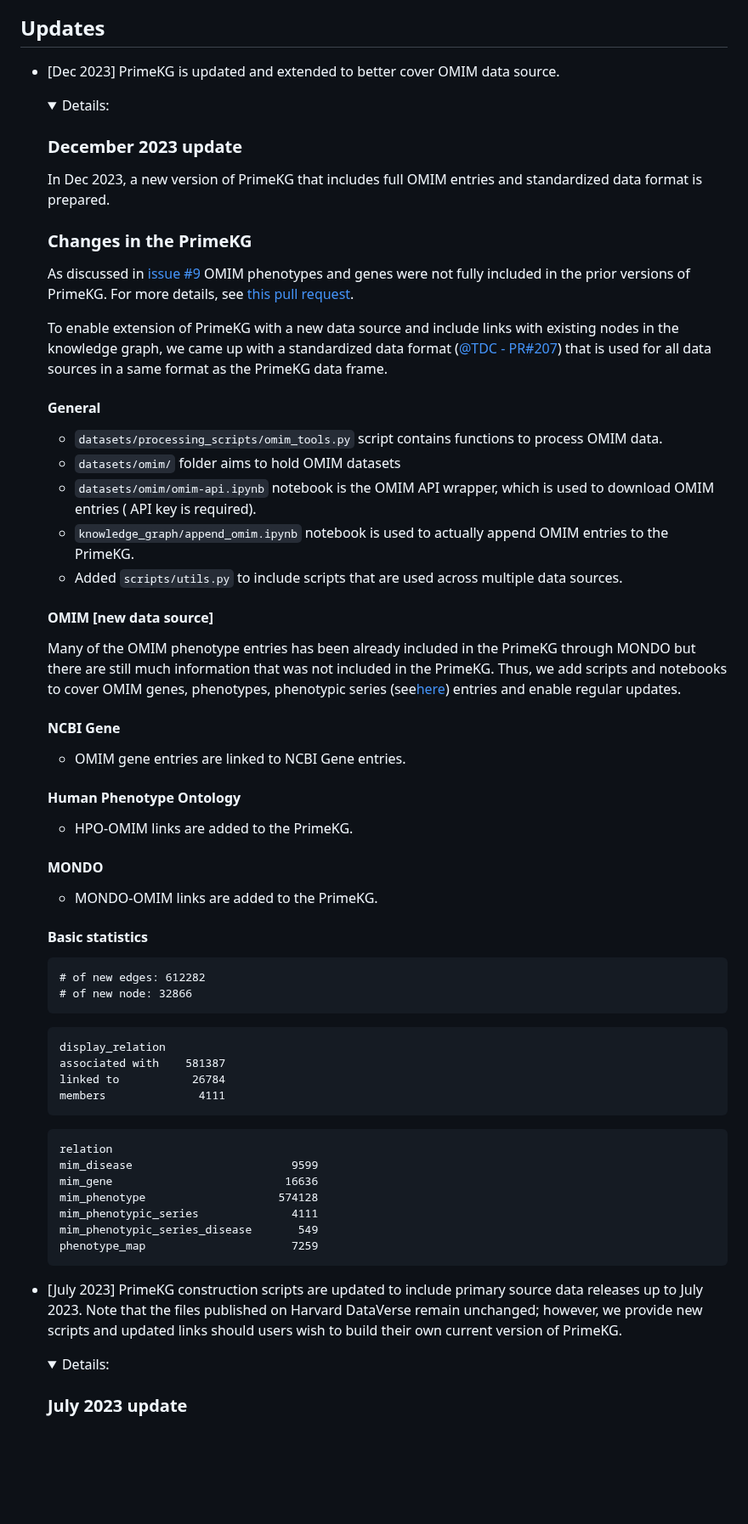
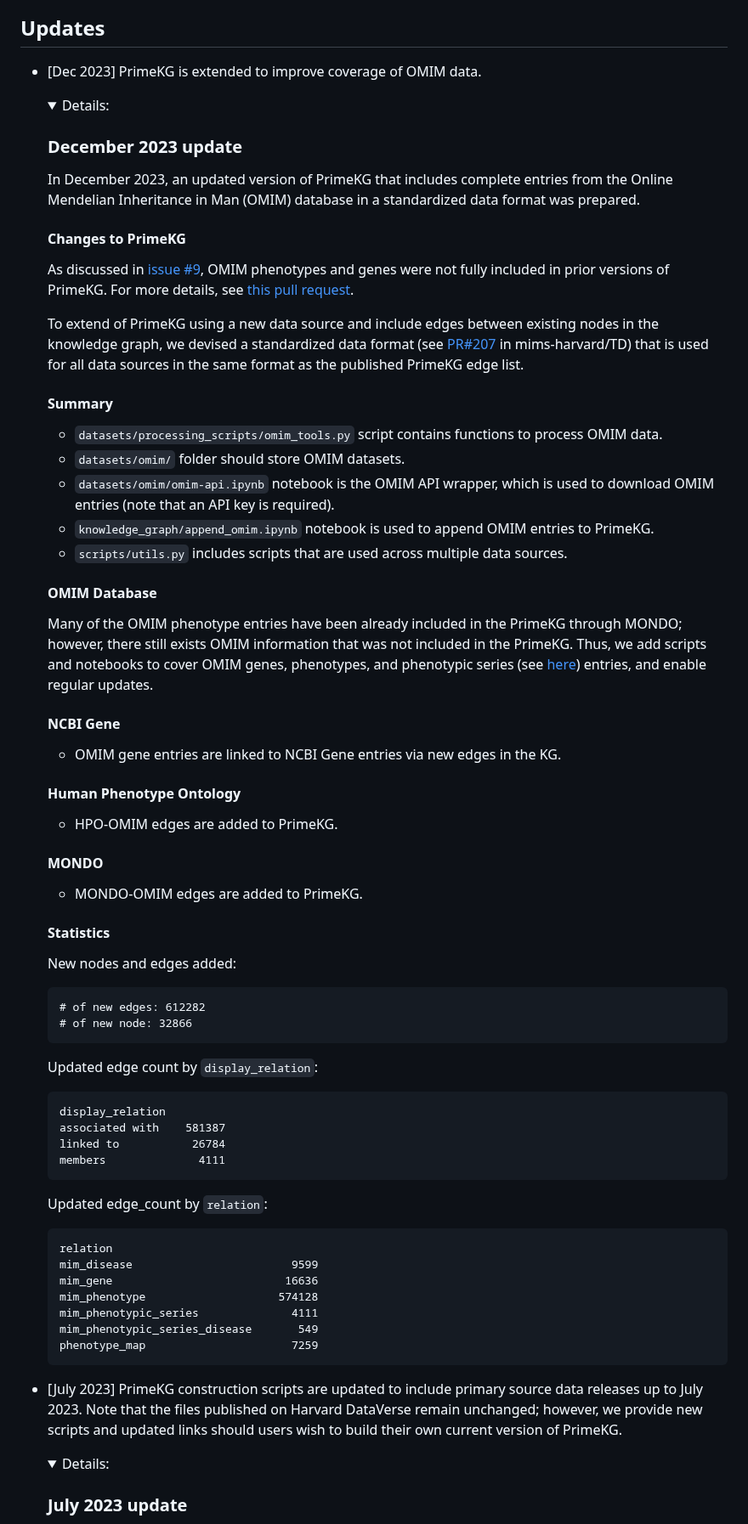
Before and after one commit to mims-harvard/PrimeKG, a Markdown page: README.md, the part around one of its changes. Shown at 85% size. Drawn GitHub-style; folded sections open; blank space fills up the shorter version.

Commit message:
Update description of OMIM data coverage

````diff
--- a/README.md
+++ b/README.md
@@ -157,54 +157,63 @@ maintenance, PrimeKG datasets cannot be retrieved. That happens rarely; please c
 [the Dataverse website](https://dataverse.harvard.edu/).
 
 ## Updates
-- [Dec 2023] PrimeKG is updated and extended to better cover OMIM data source.
+- [Dec 2023] PrimeKG is extended to improve coverage of OMIM data.
+
     <details><summary>Details:</summary>
 
     ### December 2023 update
-    In Dec 2023, a new version of PrimeKG that includes full OMIM entries and standardized data format is prepared.
 
-    ### Changes in the PrimeKG
-    As discussed in [issue #9](https://github.com/mims-harvard/PrimeKG/issues/9) OMIM phenotypes and genes were
-    not fully included in the prior versions of PrimeKG. For more details, see
+    In December 2023, an updated version of PrimeKG that includes complete entries from the Online Mendelian Inheritance in Man
+    (OMIM) database in a standardized data format was prepared.
+
+    #### Changes to PrimeKG
+    As discussed in [issue #9](https://github.com/mims-harvard/PrimeKG/issues/9), OMIM phenotypes and genes were
+    not fully included in prior versions of PrimeKG. For more details, see
     [this pull request](https://github.com/mims-harvard/PrimeKG/pull/12).
 
-    To enable extension of PrimeKG with a new data source and include links with existing nodes in the knowledge graph,
-    we came up with a standardized data format ([@TDC - PR#207](https://github.com/mims-harvard/TDC/pull/207)) that is
-    used for all data sources in a same format as the PrimeKG data frame.
+    To extend of PrimeKG using a new data source and include edges between existing nodes in the knowledge graph,
+    we devised a standardized data format (see [PR#207](https://github.com/mims-harvard/TDC/pull/207) in mims-harvard/TD)
+    that is used for all data sources in the same format as the published PrimeKG edge list.
 
-    #### General
+    #### Summary
     * `datasets/processing_scripts/omim_tools.py` script contains functions to process OMIM data.
-    * `datasets/omim/` folder aims to hold OMIM datasets
-    * `datasets/omim/omim-api.ipynb` notebook is the OMIM API wrapper, which is used to download OMIM entries (
-    API key is required).
-    * `knowledge_graph/append_omim.ipynb` notebook is used to actually append OMIM entries to the PrimeKG.
-    * Added `scripts/utils.py` to include scripts that are used across multiple data sources.
+    * `datasets/omim/` folder should store OMIM datasets.
+    * `datasets/omim/omim-api.ipynb` notebook is the OMIM API wrapper, which is used to download OMIM entries (note that
+      an API key is required).
+    * `knowledge_graph/append_omim.ipynb` notebook is used to append OMIM entries to PrimeKG.
+    * `scripts/utils.py` includes scripts that are used across multiple data sources.
 
-    #### OMIM [new data source]
-    Many of the OMIM phenotype entries has been already included in the PrimeKG through MONDO but there are still much
-    information that was not included in the PrimeKG. Thus, we add scripts and notebooks to cover OMIM genes,
-    phenotypes, phenotypic series (see[here](https://www.omim.org/help/faq#1_13)) entries and enable regular updates.
+    #### OMIM Database
+    Many of the OMIM phenotype entries have been already included in the PrimeKG through MONDO; however, there still exists
+    OMIM information that was not included in the PrimeKG. Thus, we add scripts and notebooks to cover OMIM genes,
+    phenotypes, and phenotypic series (see [here](https://www.omim.org/help/faq#1_13)) entries, and enable regular updates.
 
     #### NCBI Gene
-    * OMIM gene entries are linked to NCBI Gene entries.
+    * OMIM gene entries are linked to NCBI Gene entries via new edges in the KG.
 
     #### Human Phenotype Ontology
-    * HPO-OMIM links are added to the PrimeKG.
+    * HPO-OMIM edges are added to PrimeKG.
 
     #### MONDO
-    * MONDO-OMIM links are added to the PrimeKG.
+    * MONDO-OMIM edges are added to PrimeKG.
 
-    #### Basic statistics
+    #### Statistics
+
+    New nodes and edges added:
     ```text
     # of new edges: 612282
     # of new node: 32866
     ```
+
+    Updated edge count by `display_relation`:
     ```text
     display_relation
     associated with    581387
     linked to           26784
     members              4111
     ```
+
+    Updated edge_count by `relation`:
     ```text
     relation
     mim_disease                        9599
@@ -218,6 +227,7 @@ maintenance, PrimeKG datasets cannot be retrieved. That happens rarely; please c
   </details>
 
 - [July 2023] PrimeKG construction scripts are updated to include primary source data releases up to July 2023. Note that the files published on Harvard DataVerse remain unchanged; however, we provide new scripts and updated links should users wish to build their own current version of PrimeKG.
+
     <details><summary>Details:</summary>
 
     ### July 2023 update
````
Also changed, not shown: other parts of README.md (+2 -2 lines).
